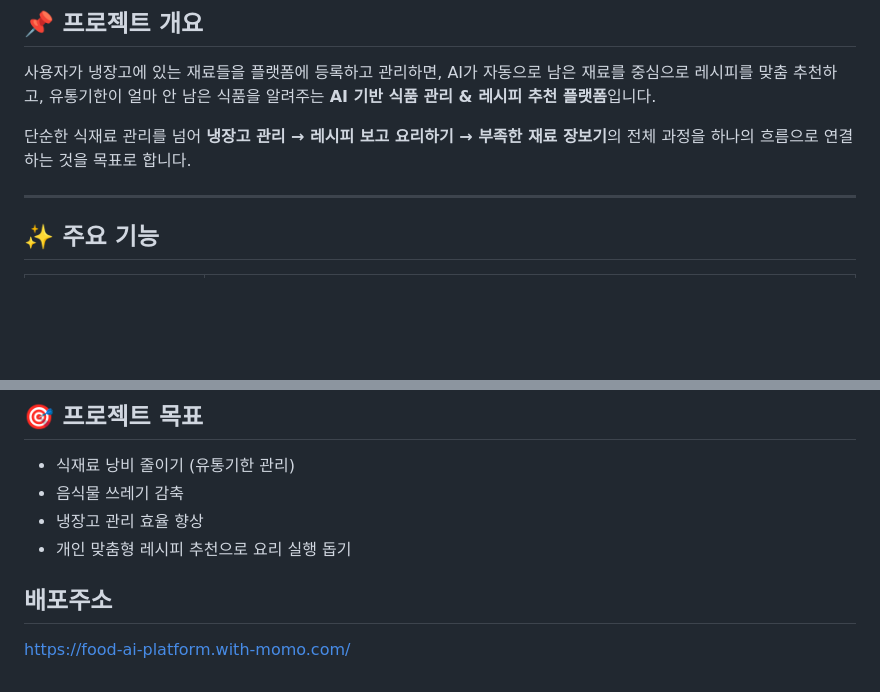
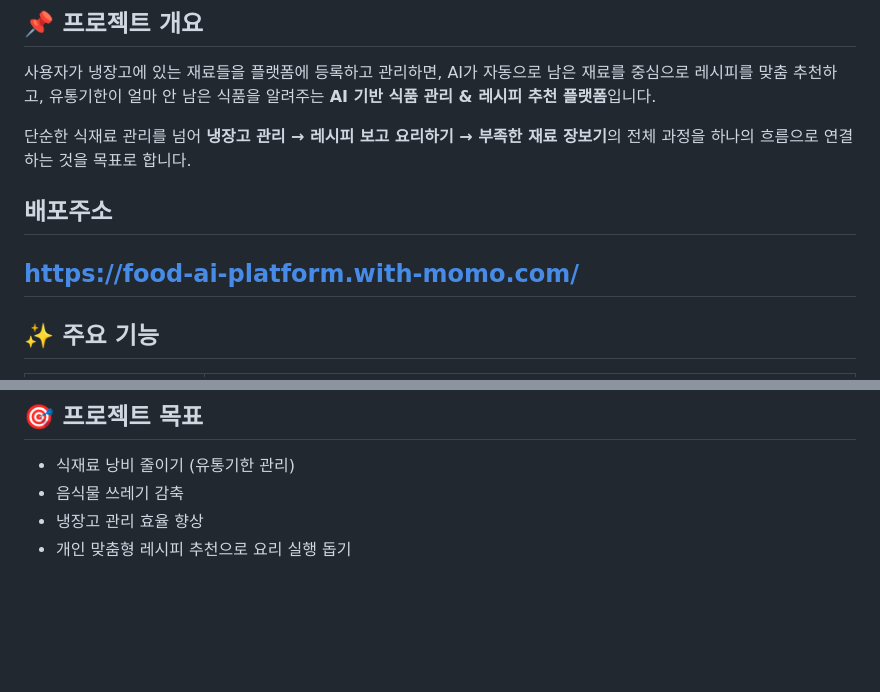
Before and after one commit to jono03/food-ai-platform, a Markdown page: README.md, 2 parts joined by grey strips. Drawn GitHub-style; blank space fills up the shorter version.

Commit message:
Update README with deployment URL
Added deployment URL to the README and removed duplicate section.

```diff
--- a/README.md
+++ b/README.md
@@ -12,6 +12,8 @@ AI가 자동으로 남은 재료를 중심으로 레시피를 맞춤 추천하
 
 단순한 식재료 관리를 넘어 **냉장고 관리 → 레시피 보고 요리하기 → 부족한 재료 장보기**의 전체 과정을 하나의 흐름으로 연결하는 것을 목표로 합니다.
 
+## 배포주소
+https://food-ai-platform.with-momo.com/
 ---
 
 ## ✨ 주요 기능
@@ -270,6 +272,3 @@ cd food-ai-platform-server
 - 음식물 쓰레기 감축
 - 냉장고 관리 효율 향상
 - 개인 맞춤형 레시피 추천으로 요리 실행 돕기
-
-## 배포주소
-https://food-ai-platform.with-momo.com/
```
